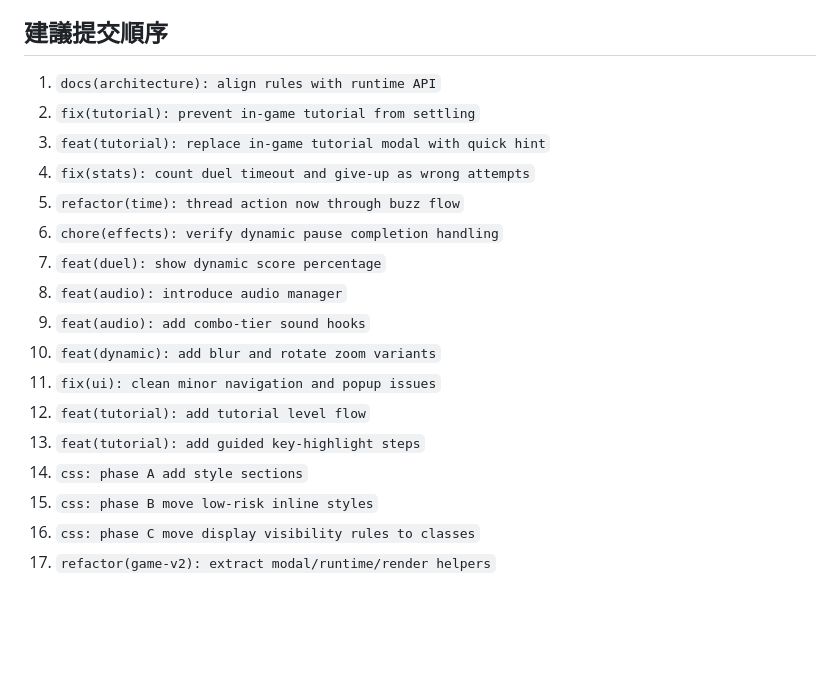
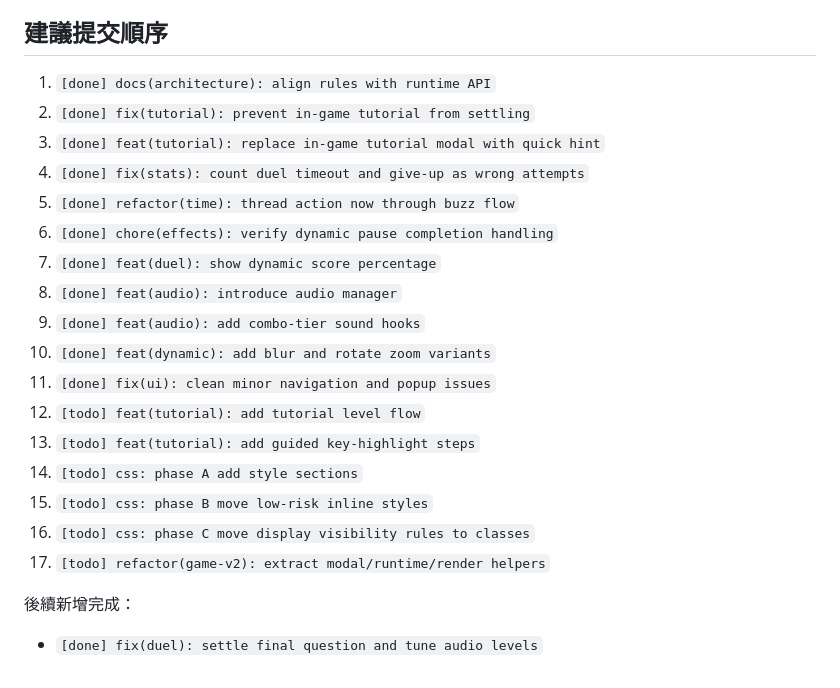
Before and after one commit to gchlin/Organic-Sorting-Game, a Markdown page: docs/game-v2-implementation-plan.md, the part around one of its changes. Drawn GitHub-style; blank space fills up the shorter version.

Commit message:
docs(game-v2): update implementation status

```diff
--- a/docs/game-v2-implementation-plan.md
+++ b/docs/game-v2-implementation-plan.md
@@ -641,20 +677,24 @@ CSS 負責：
 
 ## 建議提交順序
 
-1. `docs(architecture): align rules with runtime API`
-2. `fix(tutorial): prevent in-game tutorial from settling`
-3. `feat(tutorial): replace in-game tutorial modal with quick hint`
-4. `fix(stats): count duel timeout and give-up as wrong attempts`
-5. `refactor(time): thread action now through buzz flow`
-6. `chore(effects): verify dynamic pause completion handling`
-7. `feat(duel): show dynamic score percentage`
-8. `feat(audio): introduce audio manager`
-9. `feat(audio): add combo-tier sound hooks`
-10. `feat(dynamic): add blur and rotate zoom variants`
-11. `fix(ui): clean minor navigation and popup issues`
-12. `feat(tutorial): add tutorial level flow`
-13. `feat(tutorial): add guided key-highlight steps`
-14. `css: phase A add style sections`
-15. `css: phase B move low-risk inline styles`
-16. `css: phase C move display visibility rules to classes`
-17. `refactor(game-v2): extract modal/runtime/render helpers`
+1. `[done] docs(architecture): align rules with runtime API`
+2. `[done] fix(tutorial): prevent in-game tutorial from settling`
+3. `[done] feat(tutorial): replace in-game tutorial modal with quick hint`
+4. `[done] fix(stats): count duel timeout and give-up as wrong attempts`
+5. `[done] refactor(time): thread action now through buzz flow`
+6. `[done] chore(effects): verify dynamic pause completion handling`
+7. `[done] feat(duel): show dynamic score percentage`
+8. `[done] feat(audio): introduce audio manager`
+9. `[done] feat(audio): add combo-tier sound hooks`
+10. `[done] feat(dynamic): add blur and rotate zoom variants`
+11. `[done] fix(ui): clean minor navigation and popup issues`
+12. `[todo] feat(tutorial): add tutorial level flow`
+13. `[todo] feat(tutorial): add guided key-highlight steps`
+14. `[todo] css: phase A add style sections`
+15. `[todo] css: phase B move low-risk inline styles`
+16. `[todo] css: phase C move display visibility rules to classes`
+17. `[todo] refactor(game-v2): extract modal/runtime/render helpers`
+
+後續新增完成：
+
+- `[done] fix(duel): settle final question and tune audio levels`
```
Also changed, not shown: other parts of docs/game-v2-implementation-plan.md (+36 -0 lines).
